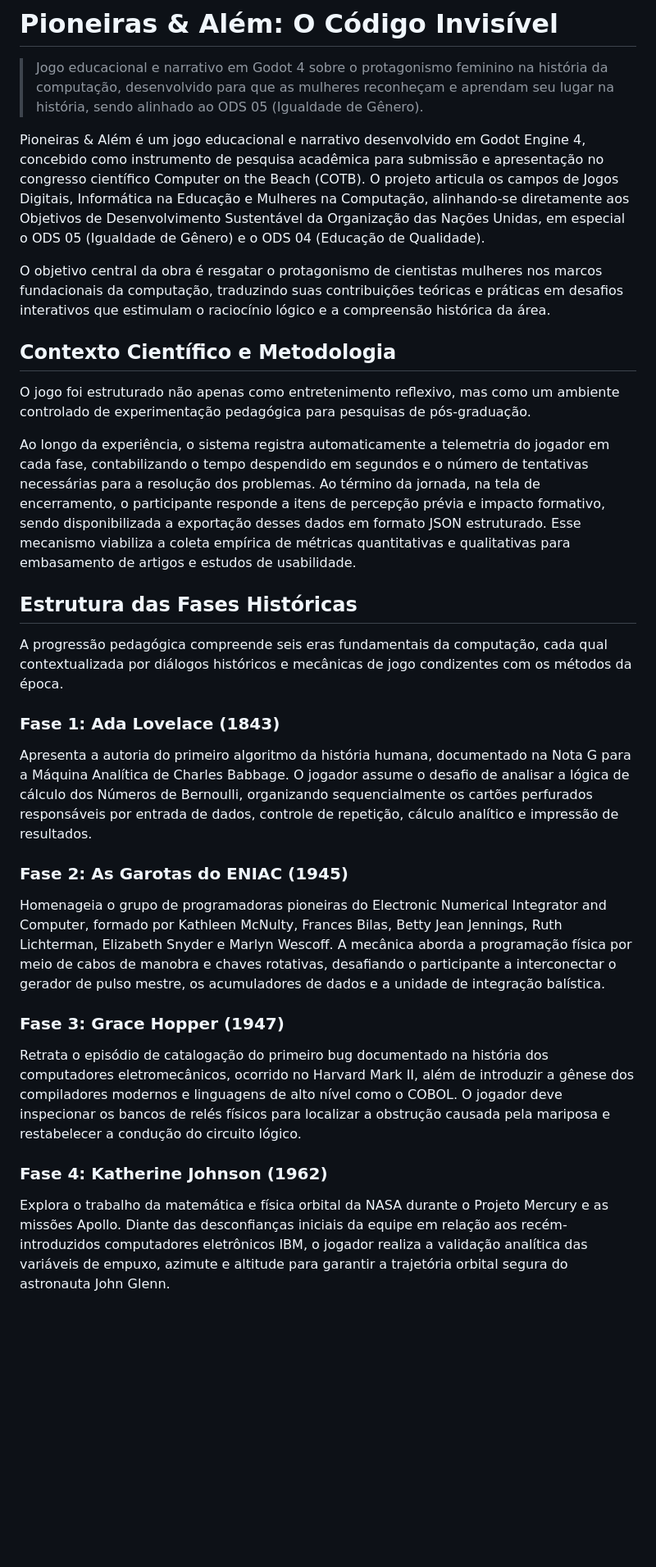
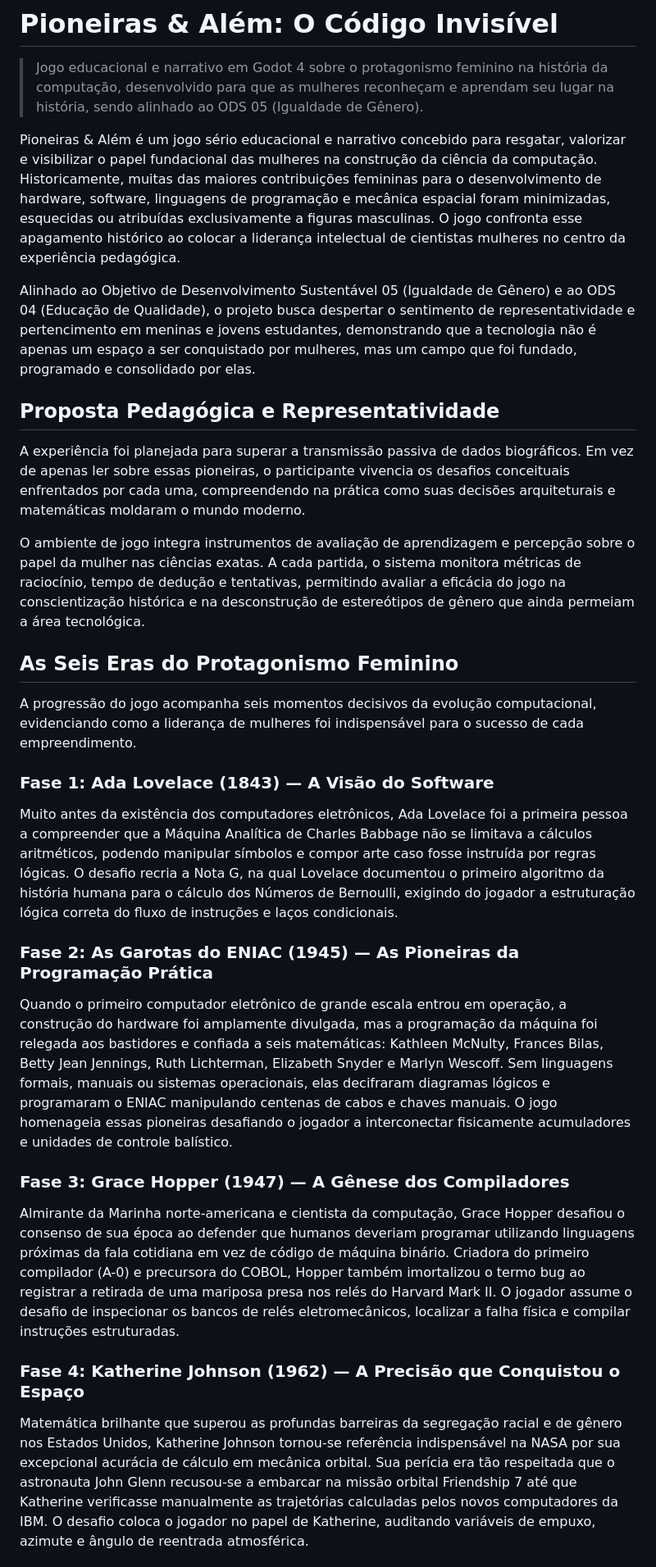
Before and after one commit to profthiagomendonca/Pioneiras-Alem, a Markdown page: README.md, the part around one of its changes. Shown at 82% size. Drawn GitHub-style; blank space fills up the shorter version.

```diff
--- a/README.md
+++ b/README.md
@@ -2,29 +2,29 @@
 
 > Jogo educacional e narrativo em Godot 4 sobre o protagonismo feminino na história da computação, desenvolvido para que as mulheres reconheçam e aprendam seu lugar na história, sendo alinhado ao ODS 05 (Igualdade de Gênero).
 
-Pioneiras & Além é um jogo educacional e narrativo desenvolvido em Godot Engine 4, concebido como instrumento de pesquisa acadêmica para submissão e apresentação no congresso científico Computer on the Beach (COTB). O projeto articula os campos de Jogos Digitais, Informática na Educação e Mulheres na Computação, alinhando-se diretamente aos Objetivos de Desenvolvimento Sustentável da Organização das Nações Unidas, em especial o ODS 05 (Igualdade de Gênero) e o ODS 04 (Educação de Qualidade).
+Pioneiras & Além é um jogo sério educacional e narrativo concebido para resgatar, valorizar e visibilizar o papel fundacional das mulheres na construção da ciência da computação. Historicamente, muitas das maiores contribuições femininas para o desenvolvimento de hardware, software, linguagens de programação e mecânica espacial foram minimizadas, esquecidas ou atribuídas exclusivamente a figuras masculinas. O jogo confronta esse apagamento histórico ao colocar a liderança intelectual de cientistas mulheres no centro da experiência pedagógica.
 
-O objetivo central da obra é resgatar o protagonismo de cientistas mulheres nos marcos fundacionais da computação, traduzindo suas contribuições teóricas e práticas em desafios interativos que estimulam o raciocínio lógico e a compreensão histórica da área.
+Alinhado ao Objetivo de Desenvolvimento Sustentável 05 (Igualdade de Gênero) e ao ODS 04 (Educação de Qualidade), o projeto busca despertar o sentimento de representatividade e pertencimento em meninas e jovens estudantes, demonstrando que a tecnologia não é apenas um espaço a ser conquistado por mulheres, mas um campo que foi fundado, programado e consolidado por elas.
 
-## Contexto Científico e Metodologia
+## Proposta Pedagógica e Representatividade
 
-O jogo foi estruturado não apenas como entretenimento reflexivo, mas como um ambiente controlado de experimentação pedagógica para pesquisas de pós-graduação.
+A experiência foi planejada para superar a transmissão passiva de dados biográficos. Em vez de apenas ler sobre essas pioneiras, o participante vivencia os desafios conceituais enfrentados por cada uma, compreendendo na prática como suas decisões arquiteturais e matemáticas moldaram o mundo moderno.
 
-Ao longo da experiência, o sistema registra automaticamente a telemetria do jogador em cada fase, contabilizando o tempo despendido em segundos e o número de tentativas necessárias para a resolução dos problemas. Ao término da jornada, na tela de encerramento, o participante responde a itens de percepção prévia e impacto formativo, sendo disponibilizada a exportação desses dados em formato JSON estruturado. Esse mecanismo viabiliza a coleta empírica de métricas quantitativas e qualitativas para embasamento de artigos e estudos de usabilidade.
+O ambiente de jogo integra instrumentos de avaliação de aprendizagem e percepção sobre o papel da mulher nas ciências exatas. A cada partida, o sistema monitora métricas de raciocínio, tempo de dedução e tentativas, permitindo avaliar a eficácia do jogo na conscientização histórica e na desconstrução de estereótipos de gênero que ainda permeiam a área tecnológica.
 
-## Estrutura das Fases Históricas
+## As Seis Eras do Protagonismo Feminino
 
-A progressão pedagógica compreende seis eras fundamentais da computação, cada qual contextualizada por diálogos históricos e mecânicas de jogo condizentes com os métodos da época.
+A progressão do jogo acompanha seis momentos decisivos da evolução computacional, evidenciando como a liderança de mulheres foi indispensável para o sucesso de cada empreendimento.
 
-### Fase 1: Ada Lovelace (1843)
-Apresenta a autoria do primeiro algoritmo da história humana, documentado na Nota G para a Máquina Analítica de Charles Babbage. O jogador assume o desafio de analisar a lógica de cálculo dos Números de Bernoulli, organizando sequencialmente os cartões perfurados responsáveis por entrada de dados, controle de repetição, cálculo analítico e impressão de resultados.
+### Fase 1: Ada Lovelace (1843) — A Visão do Software
+Muito antes da existência dos computadores eletrônicos, Ada Lovelace foi a primeira pessoa a compreender que a Máquina Analítica de Charles Babbage não se limitava a cálculos aritméticos, podendo manipular símbolos e compor arte caso fosse instruída por regras lógicas. O desafio recria a Nota G, na qual Lovelace documentou o primeiro algoritmo da história humana para o cálculo dos Números de Bernoulli, exigindo do jogador a estruturação lógica correta do fluxo de instruções e laços condicionais.
 
-### Fase 2: As Garotas do ENIAC (1945)
-Homenageia o grupo de programadoras pioneiras do Electronic Numerical Integrator and Computer, formado por Kathleen McNulty, Frances Bilas, Betty Jean Jennings, Ruth Lichterman, Elizabeth Snyder e Marlyn Wescoff. A mecânica aborda a programação física por meio de cabos de manobra e chaves rotativas, desafiando o participante a interconectar o gerador de pulso mestre, os acumuladores de dados e a unidade de integração balística.
+### Fase 2: As Garotas do ENIAC (1945) — As Pioneiras da Programação Prática
+Quando o primeiro computador eletrônico de grande escala entrou em operação, a construção do hardware foi amplamente divulgada, mas a programação da máquina foi relegada aos bastidores e confiada a seis matemáticas: Kathleen McNulty, Frances Bilas, Betty Jean Jennings, Ruth Lichterman, Elizabeth Snyder e Marlyn Wescoff. Sem linguagens formais, manuais ou sistemas operacionais, elas decifraram diagramas lógicos e programaram o ENIAC manipulando centenas de cabos e chaves manuais. O jogo homenageia essas pioneiras desafiando o jogador a interconectar fisicamente acumuladores e unidades de controle balístico.
 
-### Fase 3: Grace Hopper (1947)
-Retrata o episódio de catalogação do primeiro bug documentado na história dos computadores eletromecânicos, ocorrido no Harvard Mark II, além de introduzir a gênese dos compiladores modernos e linguagens de alto nível como o COBOL. O jogador deve inspecionar os bancos de relés físicos para localizar a obstrução causada pela mariposa e restabelecer a condução do circuito lógico.
+### Fase 3: Grace Hopper (1947) — A Gênese dos Compiladores
+Almirante da Marinha norte-americana e cientista da computação, Grace Hopper desafiou o consenso de sua época ao defender que humanos deveriam programar utilizando linguagens próximas da fala cotidiana em vez de código de máquina binário. Criadora do primeiro compilador (A-0) e precursora do COBOL, Hopper também imortalizou o termo bug ao registrar a retirada de uma mariposa presa nos relés do Harvard Mark II. O jogador assume o desafio de inspecionar os bancos de relés eletromecânicos, localizar a falha física e compilar instruções estruturadas.
 
-### Fase 4: Katherine Johnson (1962)
-Explora o trabalho da matemática e física orbital da NASA durante o Projeto Mercury e as missões Apollo. Diante das desconfianças iniciais da equipe em relação aos recém-introduzidos computadores eletrônicos IBM, o jogador realiza a validação analítica das variáveis de empuxo, azimute e altitude para garantir a trajetória orbital segura do astronauta John Glenn.
+### Fase 4: Katherine Johnson (1962) — A Precisão que Conquistou o Espaço
+Matemática brilhante que superou as profundas barreiras da segregação racial e de gênero nos Estados Unidos, Katherine Johnson tornou-se referência indispensável na NASA por sua excepcional acurácia de cálculo em mecânica orbital. Sua perícia era tão respeitada que o astronauta John Glenn recusou-se a embarcar na missão orbital Friendship 7 até que Katherine verificasse manualmente as trajetórias calculadas pelos novos computadores da IBM. O desafio coloca o jogador no papel de Katherine, auditando variáveis de empuxo, azimute e ângulo de reentrada atmosférica.
 
```
Also changed, not shown: other parts of README.md (+17 -17 lines).
